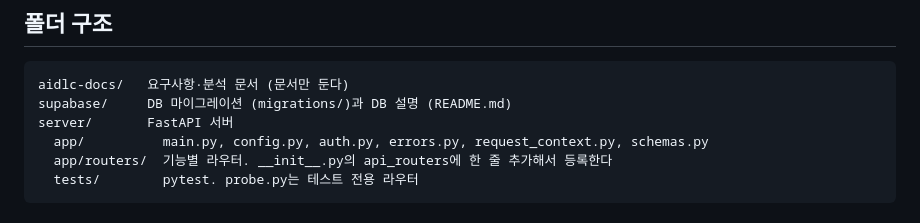
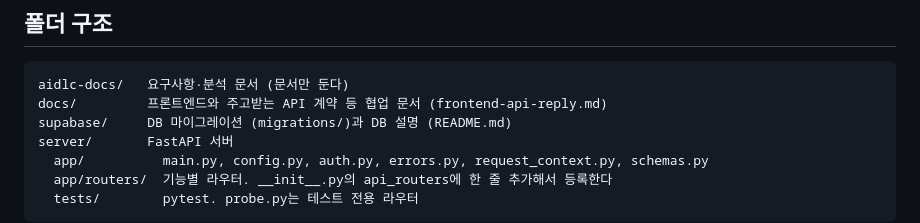
Before and after one commit to taektegi/bogle_Yeahsso, a Markdown page: AGENTS.md, the part around the change. GitHub-like rendering.

````diff
--- a/AGENTS.md
+++ b/AGENTS.md
@@ -136,6 +136,7 @@ supabase db push      # 원격에 적용. supabase link로 프로젝트를 확
 
 ```text
 aidlc-docs/   요구사항·분석 문서 (문서만 둔다)
+docs/         프론트엔드와 주고받는 API 계약 등 협업 문서 (frontend-api-reply.md)
 supabase/     DB 마이그레이션 (migrations/)과 DB 설명 (README.md)
 server/       FastAPI 서버
   app/          main.py, config.py, auth.py, errors.py, request_context.py, schemas.py
````
Also changed, not shown: docs/frontend-api-reply.md (added, +404 -0 lines).
